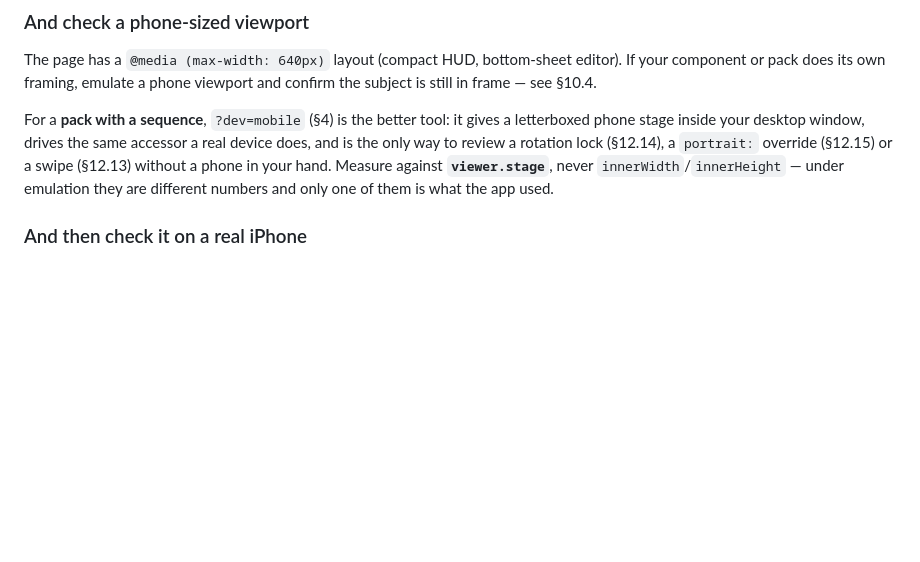
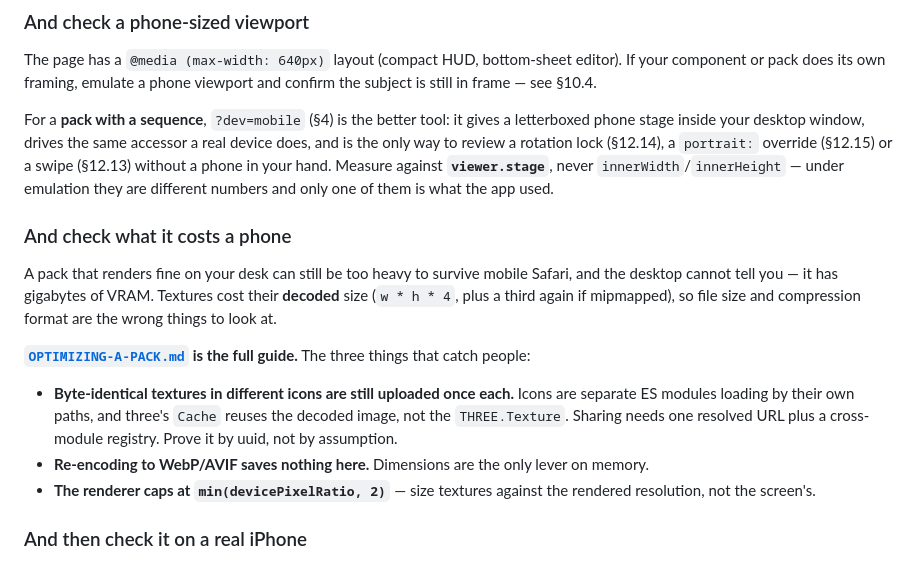
Before and after one commit to ericwastaken/glb-turntable-viewer, a Markdown page: AGENT.md, the part around the change. Drawn GitHub-style; blank space fills up the shorter version.

```diff
--- a/AGENT.md
+++ b/AGENT.md
@@ -766,6 +766,25 @@ a real device does, and is the only way to review a rotation lock (§12.14), a
 `portrait:` override (§12.15) or a swipe (§12.13) without a phone in your hand.
 Measure against **`viewer.stage`**, never `innerWidth`/`innerHeight` — under
 emulation they are different numbers and only one of them is what the app used.
+
+### And check what it costs a phone
+
+A pack that renders fine on your desk can still be too heavy to survive mobile
+Safari, and the desktop cannot tell you — it has gigabytes of VRAM. Textures cost
+their **decoded** size (`w * h * 4`, plus a third again if mipmapped), so file
+size and compression format are the wrong things to look at.
+
+**[`OPTIMIZING-A-PACK.md`](OPTIMIZING-A-PACK.md) is the full guide.** The three
+things that catch people:
+
+- **Byte-identical textures in different icons are still uploaded once each.**
+  Icons are separate ES modules loading by their own paths, and three's `Cache`
+  reuses the decoded image, not the `THREE.Texture`. Sharing needs one resolved
+  URL plus a cross-module registry. Prove it by uuid, not by assumption.
+- **Re-encoding to WebP/AVIF saves nothing here.** Dimensions are the only lever
+  on memory.
+- **The renderer caps at `min(devicePixelRatio, 2)`** — size textures against
+  the rendered resolution, not the screen's.
 
 ### And then check it on a real iPhone
 
```
Also changed, not shown: OPTIMIZING-A-PACK.md (added, +160 -0 lines), README.md (+4 -1 lines).
